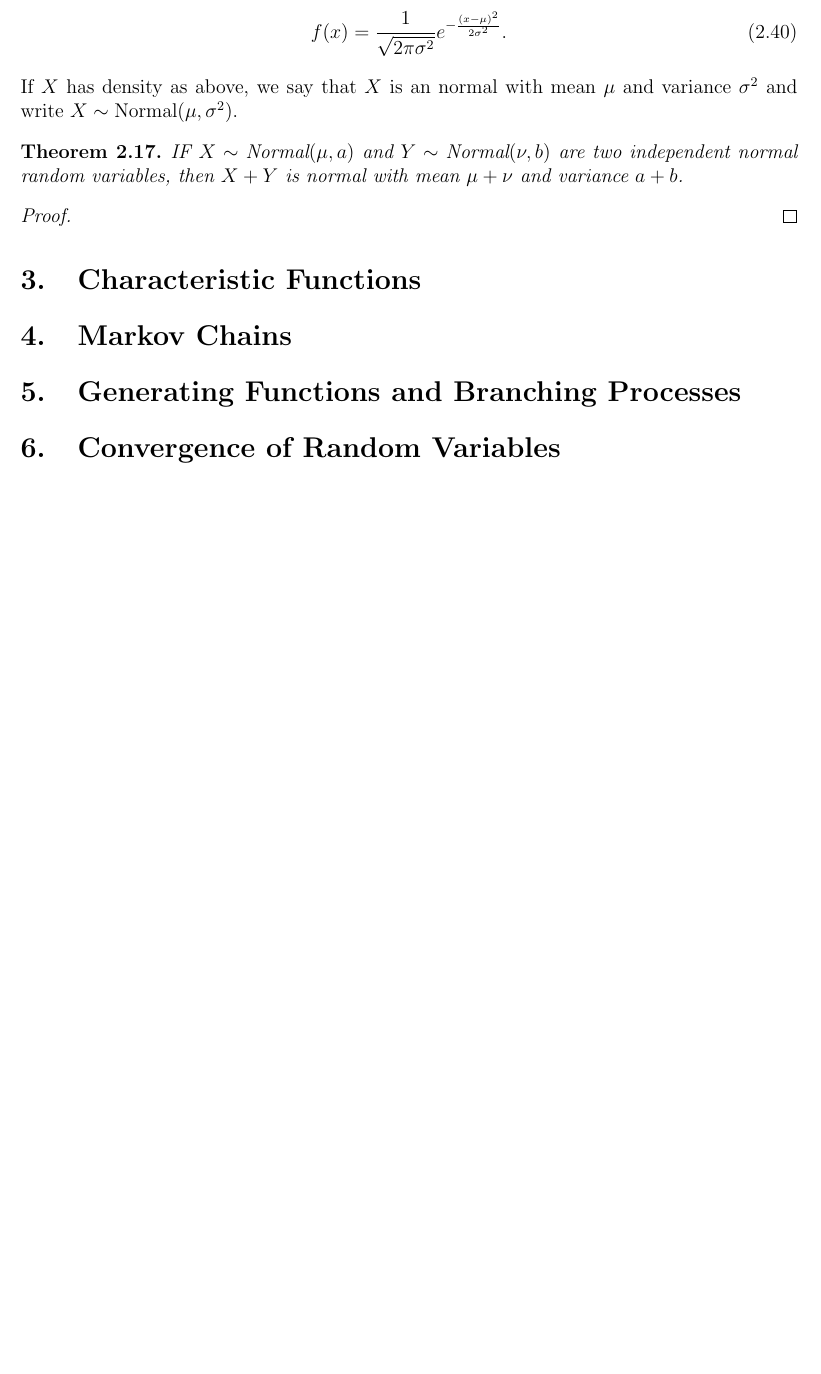
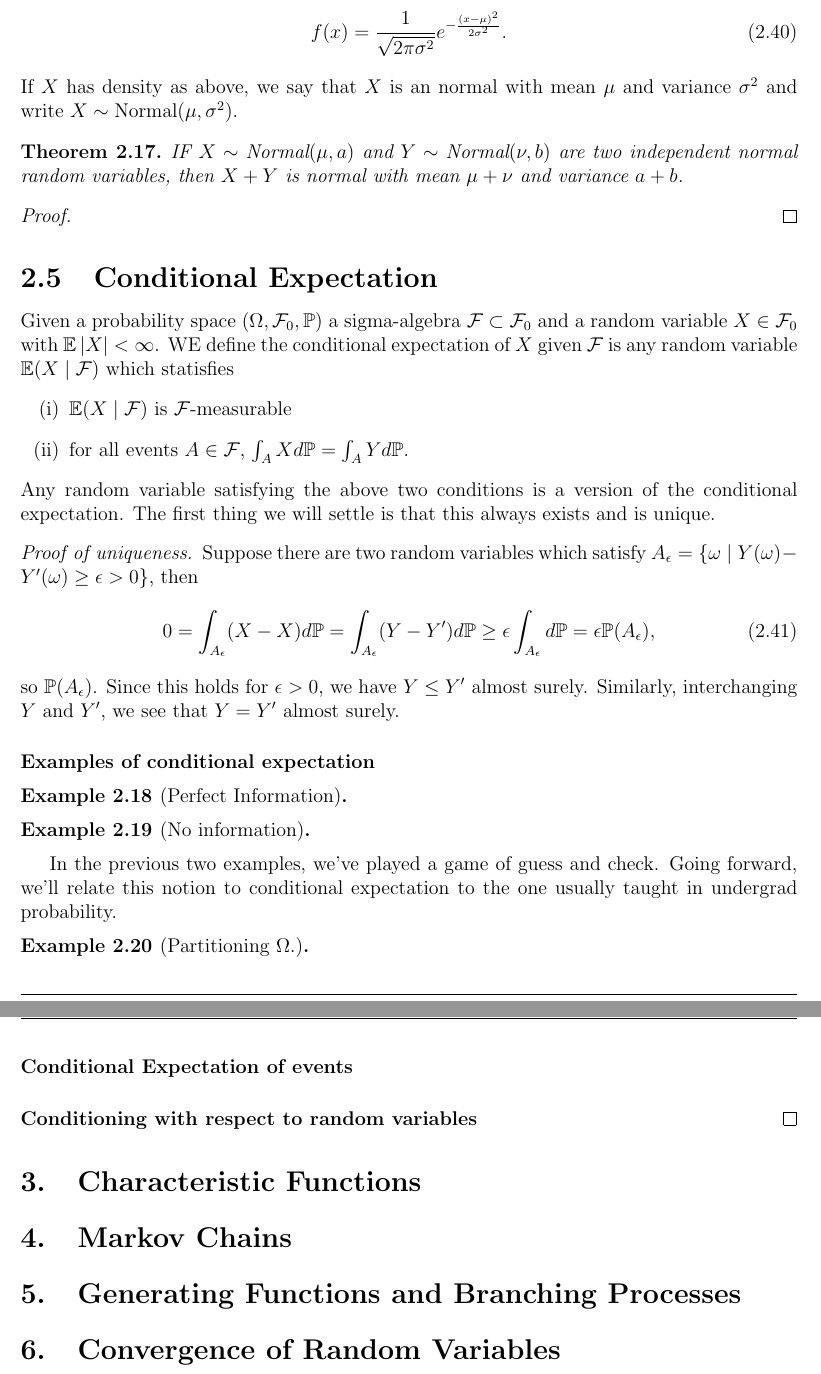
Before and after one commit to marlinfiggins/UW-AMATH-notes, a LaTeX document (AMATH-561A-Probability-Random-Processes/typed-notes/AMATH-561A-notes.tex): part of page 20 of 20 before the commit and two parts of pages 20 and 21 of 21 after it, the two joined at a grey line, cut so that both start at the same text, the shorter picture padded with empty space. Compiled offline with pdfLaTeX.

Commit message:
Prob Notes

```diff
--- a/AMATH-561A-Probability-Random-Processes/typed-notes/AMATH-561A-notes.tex
+++ b/AMATH-561A-Probability-Random-Processes/typed-notes/AMATH-561A-notes.tex
@@ -1008,6 +1008,47 @@ A basic corollary of this is that if $X_1, \ldots, X_n$ are independent exponent
 \begin{proof}
   %TODO: Proof
 \end{proof}
+
+\subsection{Conditional Expectation}%
+\label{sub:conditional_expectation}
+
+Given a probability space $(\Omega, \calF_0, \Prob)$ a sigma-algebra $\calF\subset\calF_0$ and a random variable $X\in\calF_0$ with $\Expect\abs{X}<\infty$. WE define the conditional expectation of $X$ given $\calF$ is any random variable $\Expect(X\mid\calF)$ which statisfies
+\begin{enumerate}[(i)]
+  \item $\Expect(X\mid\calF)$ is $\calF$-measurable
+  \item for all events $A\in\calF$, $\int_A X d\Prob = \int_A Yd\Prob$.
+\end{enumerate}
+ Any random variable satisfying the above two conditions is a version of the conditional expectation. The first thing we will settle is that this always exists and is unique.
+
+\begin{proof}[Proof of uniqueness]
+  Suppose there are two random variables which satisfy $A_\epsilon = \{\omega \mid Y(\omega)-Y'(\omega)\geq \epsilon > 0 \}$, then
+  \begin{align}
+    0 = \int_{A_\epsilon} (X - X)d\Prob = \int_{A_\epsilon} (Y - Y')d\Prob \geq \epsilon \int_{A_\epsilon}d\Prob = \epsilon \Prob(A_\epsilon),
+  \end{align}
+  so $\Prob(A_\epsilon)$. Since this holds for $\epsilon >0$, we have $Y\leq Y'$ almost surely. Similarly, interchanging $Y$ and $Y'$, we see that $Y = Y'$ almost surely.
+
+  \paragraph{Examples of conditional expectation}%
+  \label{par:examples_of_conditional_expectation}
+
+  \begin{exmp}[Perfect Information]
+  \end{exmp}
+
+  \begin{exmp}[No information]
+  \end{exmp}
+
+  In the previous two examples, we've played a game of guess and check. Going forward, we'll relate this notion to conditional expectation to the one usually taught in undergrad probability.
+
+  \begin{exmp}[Partitioning $\Omega$.]
+  \end{exmp}
+
+  \paragraph{Conditional Expectation of events}%
+  \label{par:conditional_expectation_of_events}
+
+\paragraph{Conditioning with respect to random variables}%
+\label{par:conditioning_with_respect_to_random_variables}
+
+
+
+\end{proof}
   \section{Characteristic Functions}%
   \label{sec:characteristic_functions}
 
```
Also changed, not shown: AMATH-561A-Probability-Random-Processes/typed-notes/AMATH-561A-notes.pdf (deleted).
